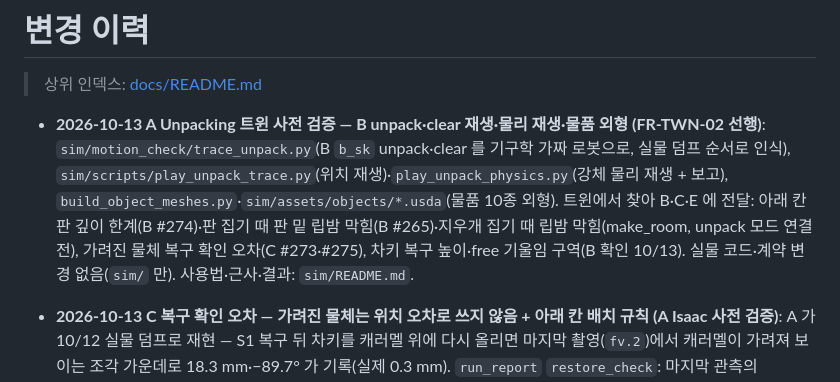
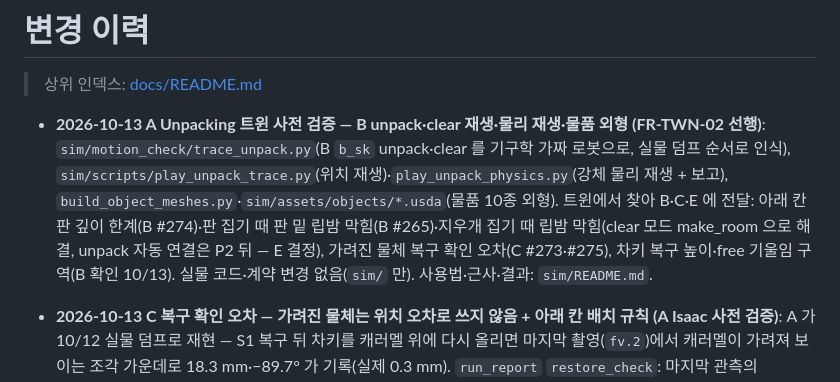
Before and after one commit to Jik-Kim/ready2go, a Markdown page: docs/changelog.md, the part around the change. Rendered like a GitHub page.

```diff
--- a/docs/changelog.md
+++ b/docs/changelog.md
@@ -2,7 +2,7 @@
 
 > 상위 인덱스: [docs/README.md](README.md)
 
-- **2026-10-13 A Unpacking 트윈 사전 검증 — B unpack·clear 재생·물리 재생·물품 외형 (FR-TWN-02 선행)**: `sim/motion_check/trace_unpack.py`(B `b_sk` unpack·clear 를 기구학 가짜 로봇으로, 실물 덤프 순서로 인식), `sim/scripts/play_unpack_trace.py`(위치 재생)·`play_unpack_physics.py`(강체 물리 재생 + 보고), `build_object_meshes.py`·`sim/assets/objects/*.usda`(물품 10종 외형). 트윈에서 찾아 B·C·E 에 전달: 아래 칸 판 깊이 한계(B #274)·판 집기 때 판 밑 립밤 막힘(B #265)·지우개 집기 때 립밤 막힘(make_room, unpack 모드 연결 전), 가려진 물체 복구 확인 오차(C #273·#275), 차키 복구 높이·free 기울임 구역(B 확인 10/13). 실물 코드·계약 변경 없음(`sim/` 만). 사용법·근사·결과: `sim/README.md`.
+- **2026-10-13 A Unpacking 트윈 사전 검증 — B unpack·clear 재생·물리 재생·물품 외형 (FR-TWN-02 선행)**: `sim/motion_check/trace_unpack.py`(B `b_sk` unpack·clear 를 기구학 가짜 로봇으로, 실물 덤프 순서로 인식), `sim/scripts/play_unpack_trace.py`(위치 재생)·`play_unpack_physics.py`(강체 물리 재생 + 보고), `build_object_meshes.py`·`sim/assets/objects/*.usda`(물품 10종 외형). 트윈에서 찾아 B·C·E 에 전달: 아래 칸 판 깊이 한계(B #274)·판 집기 때 판 밑 립밤 막힘(B #265)·지우개 집기 때 립밤 막힘(clear 모드 make_room 으로 해결, unpack 자동 연결은 P2 뒤 — E 결정), 가려진 물체 복구 확인 오차(C #273·#275), 차키 복구 높이·free 기울임 구역(B 확인 10/13). 실물 코드·계약 변경 없음(`sim/` 만). 사용법·근사·결과: `sim/README.md`.
 - **2026-10-13 C 복구 확인 오차 — 가려진 물체는 위치 오차로 쓰지 않음 + 아래 칸 배치 규칙 (A Isaac 사전 검증)**: A 가 10/12 실물 덤프로 재현 — S1 복구 뒤 차키를 캐러멜 위에 다시 올리면 마지막 촬영(`fv.2`)에서 캐러멜이 가려져 보이는 조각 가운데로 18.3 mm·−89.7° 가 기록(실제 0.3 mm). `run_report` `restore_check`: 마지막 관측의 `occluded_by` 가 비어 있지 않으면 "가려짐(위에 …) — 보이는 조각 기준 …, 위치 오차로 쓰지 않음" (AC-ACT-03 근거 아님 → B 자 측정). #273 D 리뷰 P2(후속): `occluded_by` 가 `null`(가림 모름)·칸 없음(박스 모델)이면 "가림 여부 미확인 — 위치 오차로 쓰지 않음", `[]` 일 때만 위치 오차. 10/13 확인 목록 1절에 아래 칸 배치 규칙(판 가운데 x ≤ 120 mm·긴 변 x 방향 — 깊이 129 mm 넘으면 `WALL_TOO_CLOSE`, 립밤은 판 밑·손가락 자리 밖 — 서로 막힘 `NEIGHBOR_TOO_CLOSE`).
 - **2026-10-13 C expand 검사 — 새 관측 변수를 덮어쓰면 자격 잃음 (#263 E 재리뷰 P2, 후속)**: #263 머지 뒤 E 재리뷰에서 `set_var(old=$scan) → 넛지 → 다시 찍기(scan) → set_var(scan=$old) → 집기` 가 검사를 통과해 넛지 전 좌표로 집는 반례. `core/validation.py` `_after_writes`: 동작의 입력을 검사한 뒤, `set_var` 쓰기 대상·다른 동작 `output` 이 쓰는 변수는 '넛지 뒤 새 관측'에서 빼고 `inspect_region` 출력만 다시 넣음, 동적 이름 `set_var` 면 전부 버림. 시험: 되돌림·동적 이름·다른 output 덮어씀 → 거절, 다른 변수 쓰기·되돌린 뒤 다시 찍기 → 통과(고치기 전 코드에서 실패). `pick.jsonld` 는 그대로라 동작 변화 없음.
 - **2026-10-13 C 스킬 expand 안 `fallback`·`if` + `fallback.next_on` (#121·#245 계약, E 대화 승인 10/13, 사용자 전달 — #263)**: #260 C 회신 2번 안 구현. `task.schema.json` `next_on`(오류 코드 목록 — 앞 대안이 움직이지 않았고 코드가 목록 안일 때만 다음 대안), Runner 스킬 expand 에서 `fallback`(next_on 필수)·`if` 실행, 하위 ID `<스텝>.e<n>.o<k>.<m>`·`.t<m>`/`.f<m>`, 블록 기록. 실행 전 검사: expand 안 다른 블록·스킬 안 스킬 거절, 넛지 뒤 집기는 넛지 뒤 새로 찍은 관측의 target·scan 만(변수 출처 대조 — #263 E 리뷰로 글자 포함 검사에서 바꿈, 분기 뒤엔 모든 경로의 새 관측만), `target_after` 로 집기·놓기 거절. 예시 `task_fallback_next_on.json`, 시험 `test_expand_blocks.py`(E 공통 pick 전환안으로 find_item: 넛지 없이 바로 집기 = 촬영 1번, WALL_TOO_CLOSE → 넛지 → 다시 찍기 → 새 scan 으로 집기, NEIGHBOR_TOO_CLOSE·넛지 실패·움직인 실패·정지는 멈춤). 기존 flat expand·태스크 fallback 동작 그대로. `pick.jsonld` 전환은 E.
```
Also changed, not shown: sim/README.md (+2 -2 lines).
